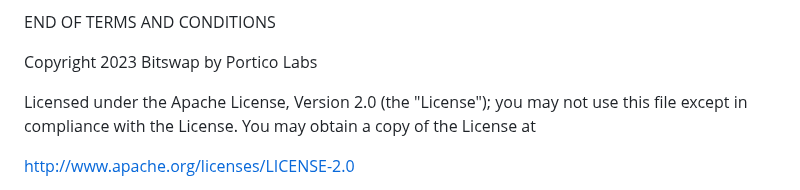
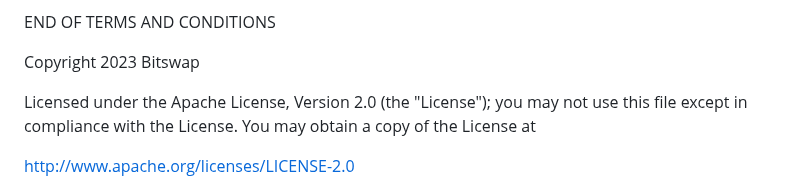
Before and after one commit to BitSwap-BiFi/Bitswap-demo, a Markdown page: APACHE-LICENSE.md, the part around one of its changes. Rendered like a GitHub page.

```diff
--- a/APACHE-LICENSE.md
+++ b/APACHE-LICENSE.md
@@ -56,7 +56,7 @@ While redistributing the Work or Derivative Works thereof, You may choose to off
 
 END OF TERMS AND CONDITIONS
 
-Copyright 2023 Bitswap by Portico Labs
+Copyright 2023 Bitswap
 
 Licensed under the Apache License, Version 2.0 (the "License");
 you may not use this file except in compliance with the License.
```
Also changed, not shown: other parts of APACHE-LICENSE.md (+1 -1 lines).
